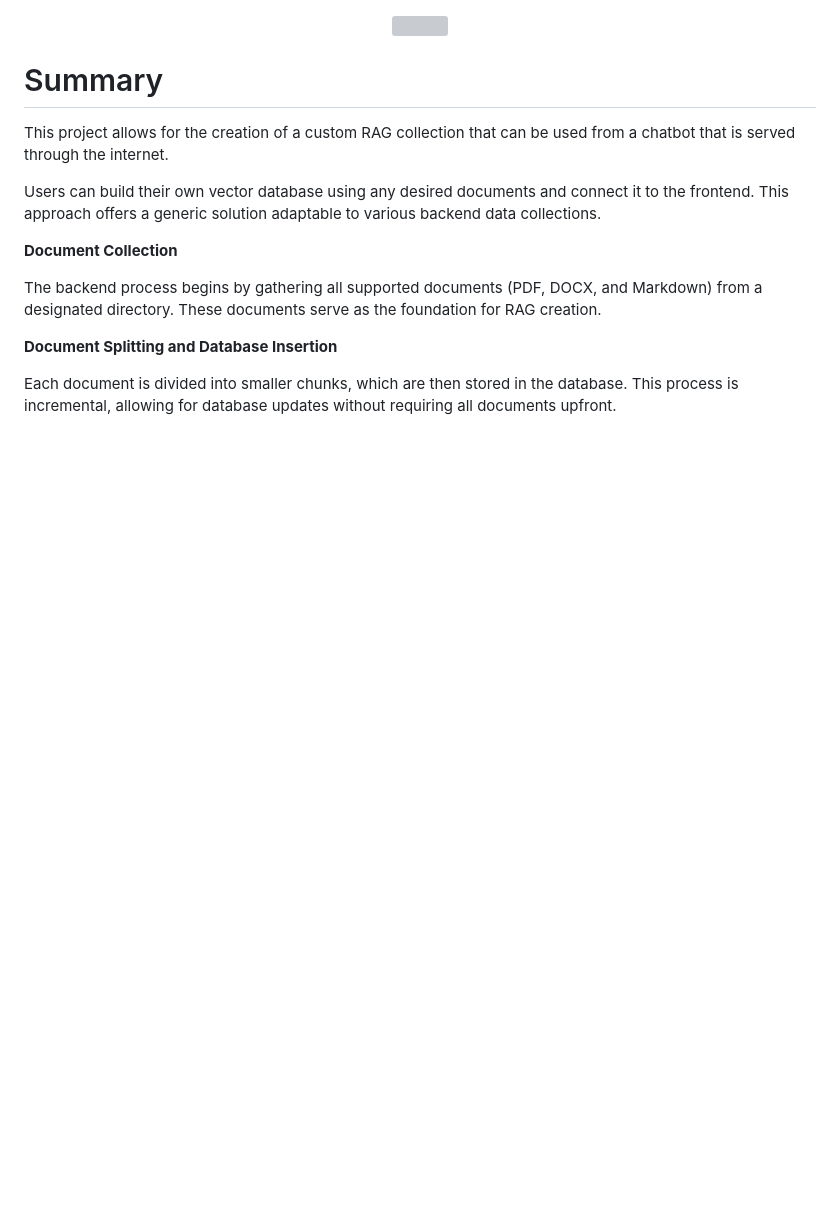
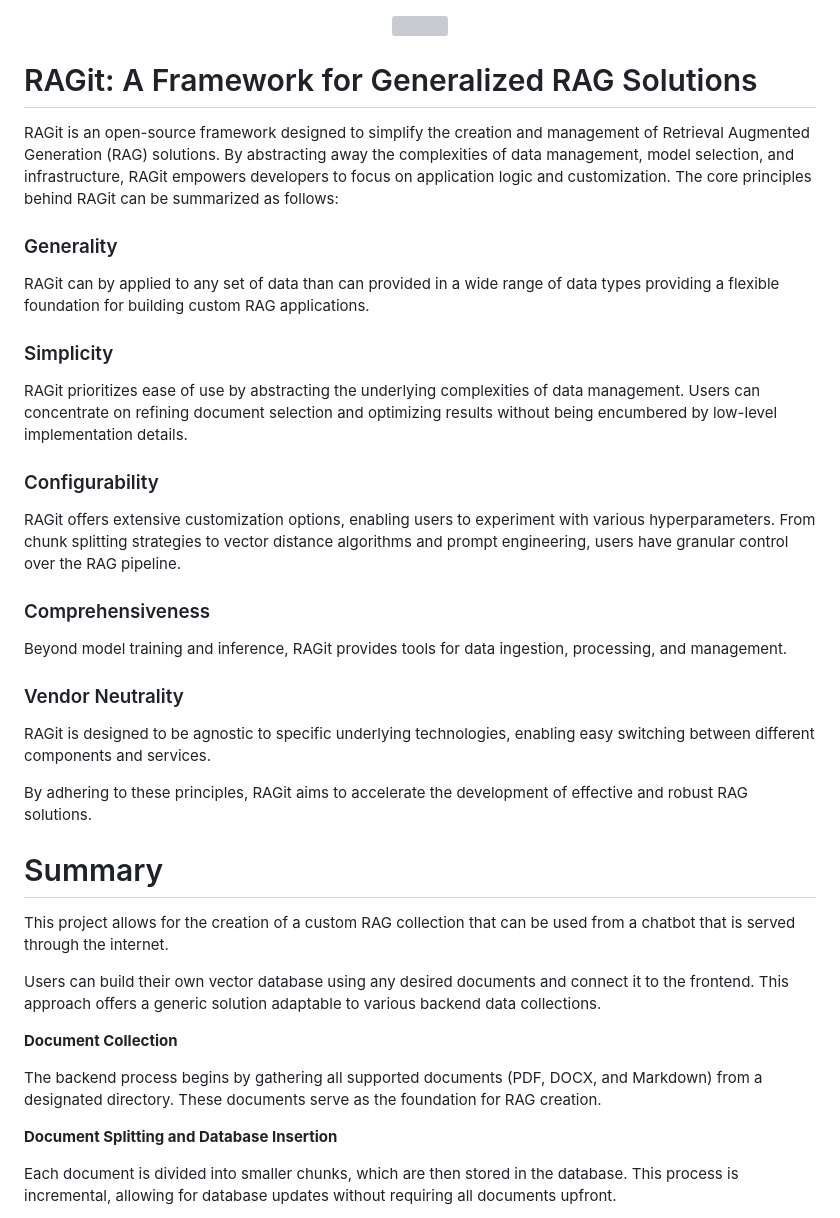
Before and after one commit to codingismycraft/ragit, a Markdown page: README.md, the part around the change. Drawn GitHub-style; blank space fills up the shorter version; grey boxes are pictures that could not be loaded.

Commit message:
Improves readme.

```diff
--- a/README.md
+++ b/README.md
@@ -1,6 +1,47 @@
 <p align="center">
 <img src="mygenai/services/ragit/static/ragit.jpeg"  width="100" height="100">
 </p>
+
+# RAGit: A Framework for Generalized RAG Solutions
+
+RAGit is an open-source framework designed to simplify the creation and
+management of Retrieval Augmented Generation (RAG) solutions. By abstracting
+away the complexities of data management, model selection, and infrastructure,
+RAGit empowers developers to focus on application logic and customization. The
+core principles behind RAGit can be summarized as follows:
+
+
+### Generality
+
+RAGit can by applied to any set of data than can provided in a wide range of
+data types providing a flexible foundation for building custom RAG applications.
+
+### Simplicity
+
+RAGit prioritizes ease of use by abstracting the underlying complexities of data
+management. Users can concentrate on refining document selection and optimizing
+results without being encumbered by low-level implementation details.
+
+### Configurability
+
+RAGit offers extensive customization options, enabling users to experiment with
+various hyperparameters. From chunk splitting strategies to vector distance
+algorithms and prompt engineering, users have granular control over the RAG
+pipeline.
+
+### Comprehensiveness
+
+Beyond model training and inference, RAGit provides tools for data ingestion,
+processing, and management.
+
+### Vendor Neutrality
+
+RAGit is designed to be agnostic to specific underlying technologies, enabling
+easy switching between different components and services.
+
+By adhering to these principles, RAGit aims to accelerate the development of
+effective and robust RAG solutions.
+
 
 # Summary
 
```
